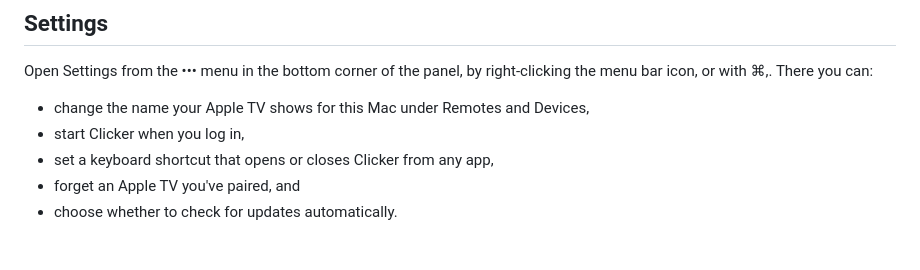
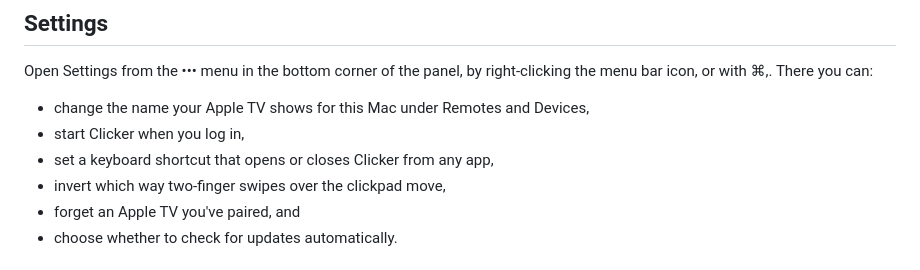
Before and after one commit to jakejarvis/Clicker, a Markdown page: README.md, the part around the change. Rendered like a GitHub page.

```diff
--- a/README.md
+++ b/README.md
@@ -70,6 +70,7 @@ Open Settings from the ••• menu in the bottom corner of the panel, by righ
 - change the name your Apple TV shows for this Mac under Remotes and Devices,
 - start Clicker when you log in,
 - set a keyboard shortcut that opens or closes Clicker from any app,
+- invert which way two-finger swipes over the clickpad move,
 - forget an Apple TV you've paired, and
 - choose whether to check for updates automatically.
 
```
Also changed, not shown: docs/architecture.md (+1 -1 lines).
